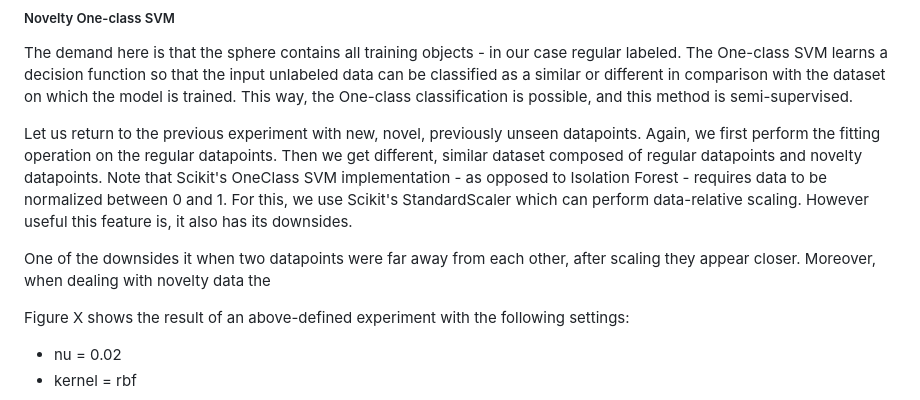
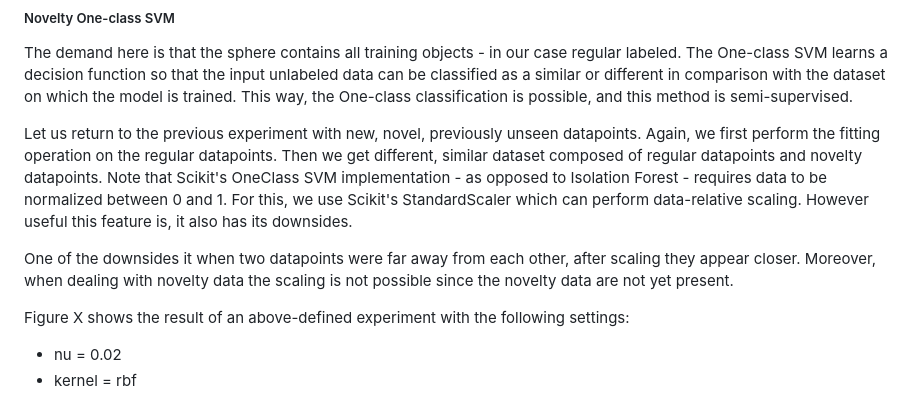
Before and after one commit to chazzka/clanekcathedral, a Markdown page: clanek.md, the part around one of its changes. Rendered like a GitHub page.

Commit message:
clanek.md updated from https://stackeditpro.io/

```diff
--- a/clanek.md
+++ b/clanek.md
@@ -271,7 +271,7 @@ For this, we use Scikit's StandardScaler which can perform data-relative scaling
 However useful this feature is, it also has its downsides.
 
 One of the downsides it when two datapoints were far away from each other, after scaling they appear closer.
-Moreover, when dealing with novelty data the
+Moreover, when dealing with novelty data the scaling is not possible since the novelty data are not yet present.
 
 Figure X shows the result of an above-defined experiment with the following settings:
 - nu = 0.02
```
Also changed, not shown: other parts of clanek.md (+7 -7 lines).
